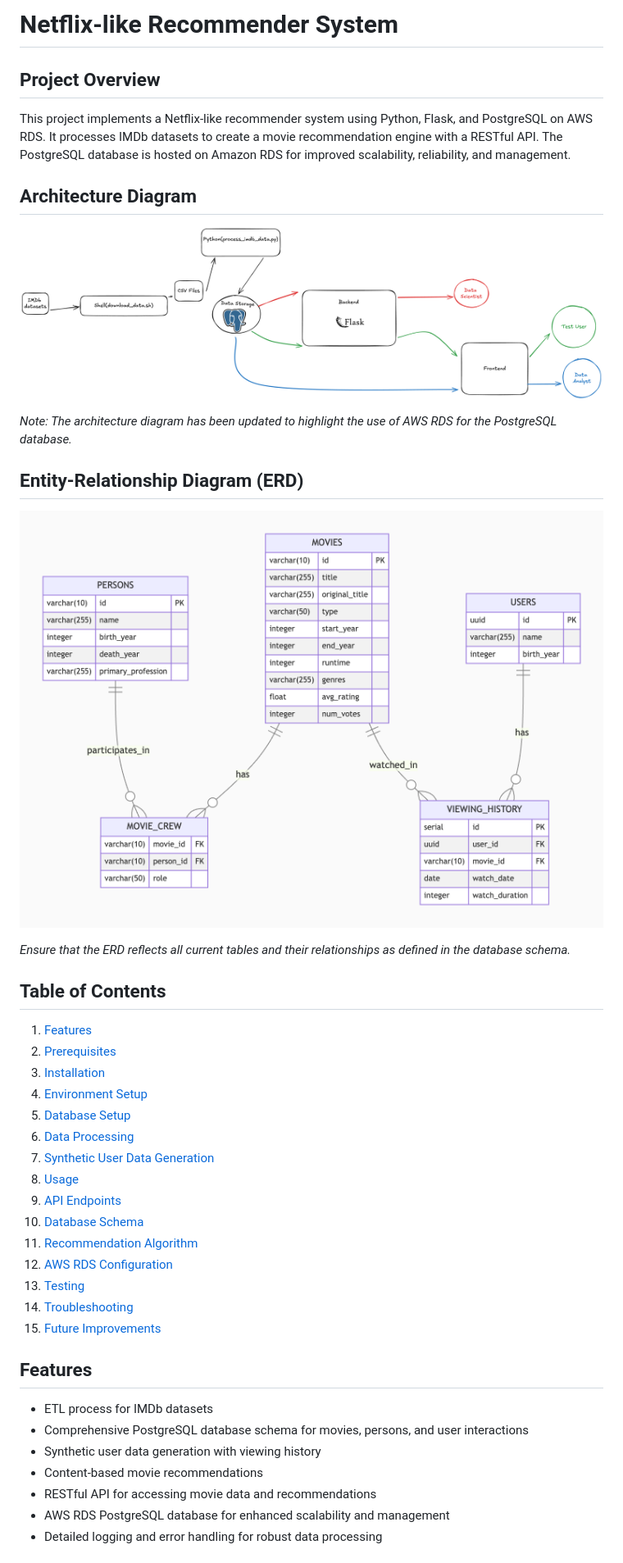
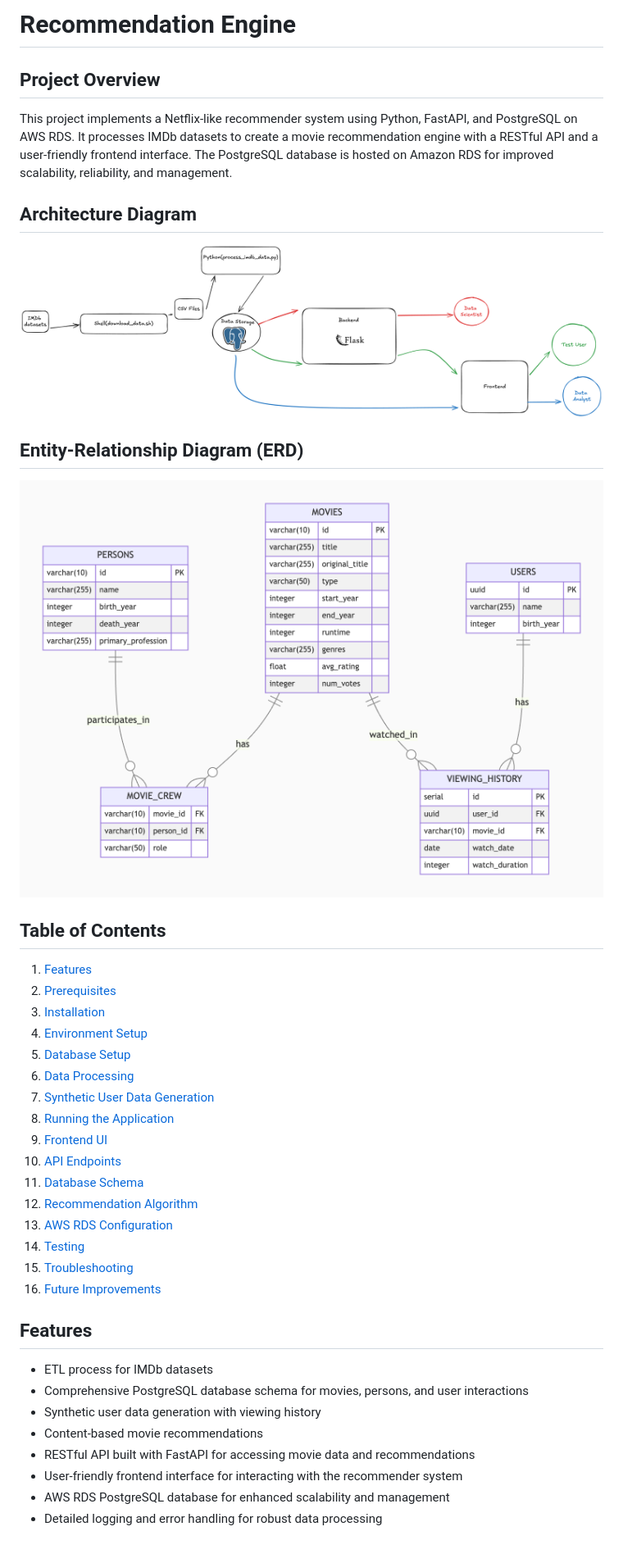
Before and after one commit to vytautas-bunevicius/recommendation-engine, a Markdown page: README.md, the part around the change printed below. Shown: that part at 82% size. Rendered like a GitHub page.

```diff
--- a/README.md
+++ b/README.md
@@ -1,20 +1,16 @@
-# Netflix-like Recommender System
+# Recommendation Engine
 
 ## Project Overview
 
-This project implements a Netflix-like recommender system using Python, Flask, and PostgreSQL on AWS RDS. It processes IMDb datasets to create a movie recommendation engine with a RESTful API. The PostgreSQL database is hosted on Amazon RDS for improved scalability, reliability, and management.
+This project implements a Netflix-like recommender system using Python, FastAPI, and PostgreSQL on AWS RDS. It processes IMDb datasets to create a movie recommendation engine with a RESTful API and a user-friendly frontend interface. The PostgreSQL database is hosted on Amazon RDS for improved scalability, reliability, and management.
 
 ## Architecture Diagram
 
 ![Architecture Diagram](images/architecture.png)
 
-*Note: The architecture diagram has been updated to highlight the use of AWS RDS for the PostgreSQL database.*
-
 ## Entity-Relationship Diagram (ERD)
 
-![ERD Diagram](images/erd-diagram.png)
-
-*Ensure that the ERD reflects all current tables and their relationships as defined in the database schema.*
+![ERD Diagram](images/erd_diagram.png)
 
 ## Table of Contents
 
@@ -25,14 +21,15 @@ This project implements a Netflix-like recommender system using Python, Flask, a
 5. [Database Setup](#database-setup)
 6. [Data Processing](#data-processing)
 7. [Synthetic User Data Generation](#synthetic-user-data-generation)
-8. [Usage](#usage)
-9. [API Endpoints](#api-endpoints)
-10. [Database Schema](#database-schema)
-11. [Recommendation Algorithm](#recommendation-algorithm)
-12. [AWS RDS Configuration](#aws-rds-configuration)
-13. [Testing](#testing)
-14. [Troubleshooting](#troubleshooting)
-15. [Future Improvements](#future-improvements)
+8. [Running the Application](#running-the-application)
+9. [Frontend UI](#frontend-ui)
+10. [API Endpoints](#api-endpoints)
+11. [Database Schema](#database-schema)
+12. [Recommendation Algorithm](#recommendation-algorithm)
+13. [AWS RDS Configuration](#aws-rds-configuration)
+14. [Testing](#testing)
+15. [Troubleshooting](#troubleshooting)
+16. [Future Improvements](#future-improvements)
 
 ## Features
 
@@ -40,7 +37,8 @@ This project implements a Netflix-like recommender system using Python, Flask, a
 - Comprehensive PostgreSQL database schema for movies, persons, and user interactions
 - Synthetic user data generation with viewing history
 - Content-based movie recommendations
-- RESTful API for accessing movie data and recommendations
+- RESTful API built with FastAPI for accessing movie data and recommendations
+- User-friendly frontend interface for interacting with the recommender system
 - AWS RDS PostgreSQL database for enhanced scalability and management
 - Detailed logging and error handling for robust data processing
 
```
Also changed, not shown: other parts of README.md (+90 -45 lines), images/erd_diagram.png (renamed from images/erd-diagram.png), images/ui_screenshot.png (added), 1 other file.
